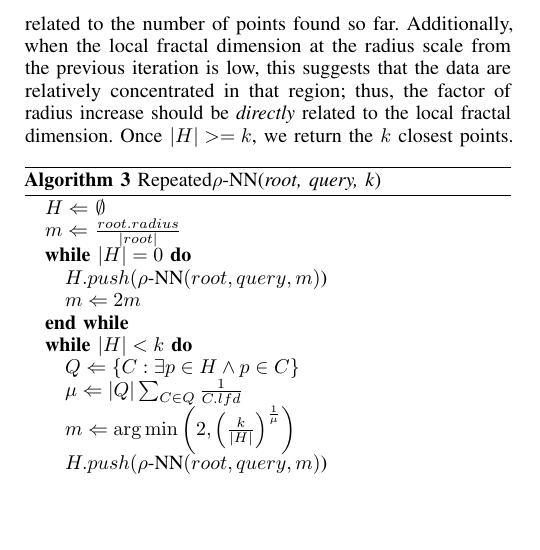
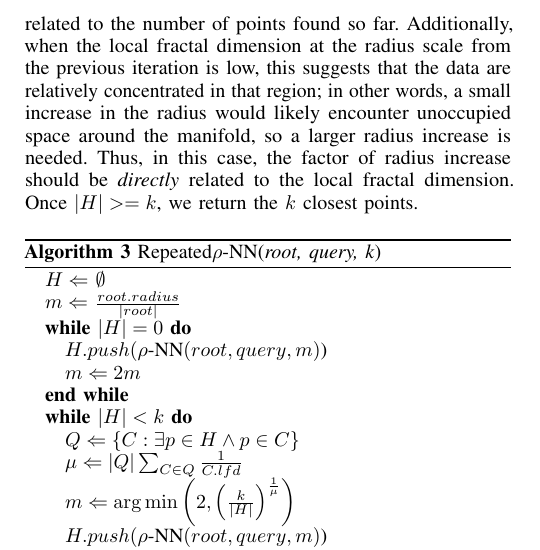
Before and after one commit to URI-ABD/cakes-paper, a LaTeX paper (paper.tex, which reads sections/2-methods.tex): part of one column of page 5 of 9, cut so that both start at the same text, the shorter picture padded with empty space. Compiled offline with pdfLaTeX.

Commit message:
minor explanation

```diff
--- a/sections/2-methods.tex
+++ b/sections/2-methods.tex
@@ -310,7 +310,7 @@ each cluster which contains one of the nearest neighbors found thus far. We use
 ensure that $\mu$ is not dominated by outlier clusters with very high fractal dimension.
 Intuitively, the factor by which we increase the radius should be \emph{inversely} related to the number of points found so far.
 Additionally, when the local fractal dimension at the radius scale from the previous iteration is low, this suggests that the data
-are relatively concentrated in that region; thus, the factor of radius increase should be \emph{directly} related to the
+are relatively concentrated in that region; in other words, a small increase in the radius would likely encounter unoccupied space around the manifold, so a larger radius increase is needed. Thus, in this case, the factor of radius increase should be \emph{directly} related to the
 local fractal dimension. Once $|H| >= k$, we return the $k$ closest points.
 
 \begin{algorithm} % enter the algorithm environment
```
